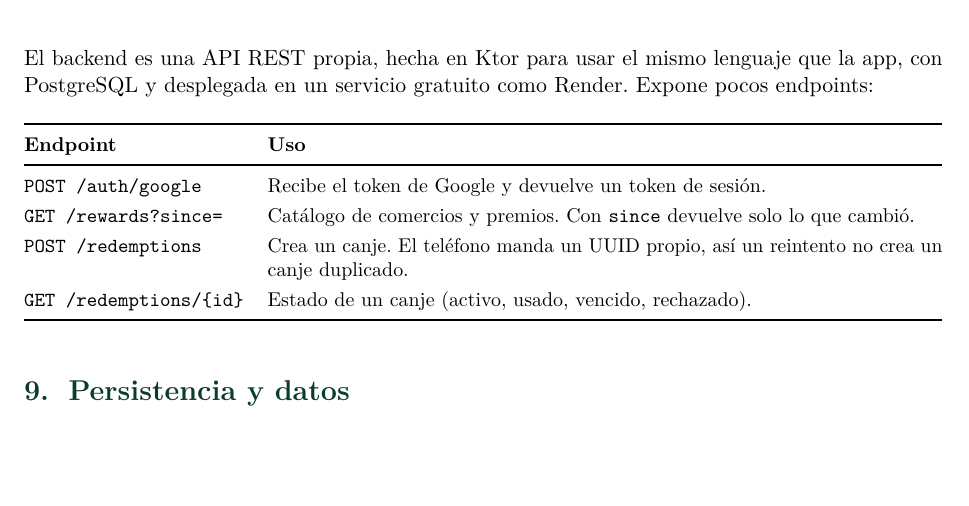
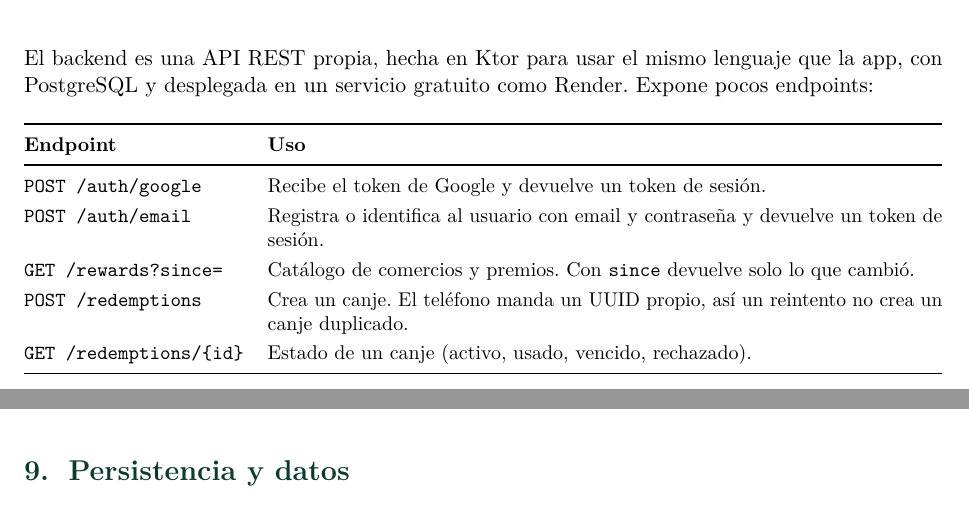
Before and after one commit to DesarrolloApps1/docs, a LaTeX document (preentrega/main.tex, which reads preentrega/secciones/07-arquitectura.tex): part of page 19 of 28 before the commit and two parts of pages 19 and 20 of 29 after it, the two joined at a grey line, cut so that both start at the same text, the shorter picture padded with empty space. Compiled offline with pdfLaTeX.

Commit message:
docs: agregar POST /auth/email a la tabla de endpoints

```diff
--- a/preentrega/secciones/07-arquitectura.tex
+++ b/preentrega/secciones/07-arquitectura.tex
@@ -154,6 +154,7 @@ El backend es una API REST propia, hecha en Ktor para usar el mismo lenguaje que
 \textbf{Endpoint} & \textbf{Uso} \\
 \midrule
 \texttt{POST /auth/google} & Recibe el token de Google y devuelve un token de sesión. \\
+\texttt{POST /auth/email} & Registra o identifica al usuario con email y contraseña y devuelve un token de sesión. \\
 \texttt{GET /rewards?since=} & Catálogo de comercios y premios. Con \texttt{since} devuelve solo lo que cambió. \\
 \texttt{POST /redemptions} & Crea un canje. El teléfono manda un UUID propio, así un reintento no crea un canje duplicado. \\
 \texttt{GET /redemptions/\{id\}} & Estado de un canje (activo, usado, vencido, rechazado). \\
```
